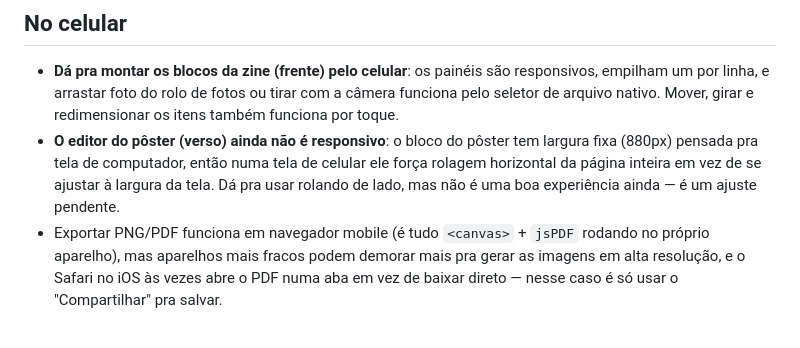
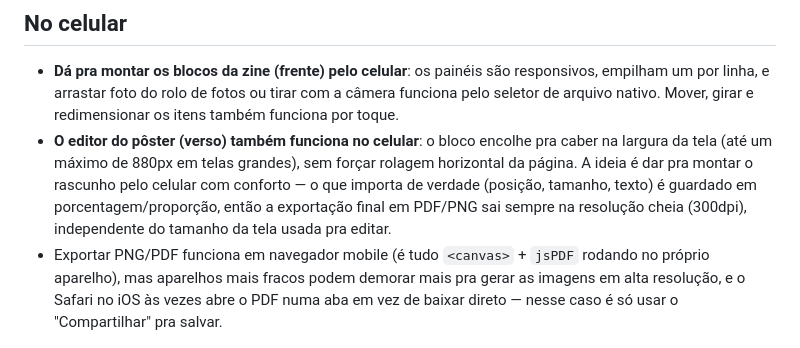
Before and after one commit to wasinskivini/zine-local, a Markdown page: README.md, the part around the change. Rendered like a GitHub page.

Commit message:
Atualiza README: pôster agora é responsivo no celular

```diff
--- a/README.md
+++ b/README.md
@@ -54,11 +54,13 @@ python3 -m http.server 8000
   responsivos, empilham um por linha, e arrastar foto do rolo de fotos ou
   tirar com a câmera funciona pelo seletor de arquivo nativo. Mover, girar e
   redimensionar os itens também funciona por toque.
-- **O editor do pôster (verso) ainda não é responsivo**: o bloco do pôster
-  tem largura fixa (880px) pensada pra tela de computador, então numa tela
-  de celular ele força rolagem horizontal da página inteira em vez de se
-  ajustar à largura da tela. Dá pra usar rolando de lado, mas não é uma boa
-  experiência ainda — é um ajuste pendente.
+- **O editor do pôster (verso) também funciona no celular**: o bloco
+  encolhe pra caber na largura da tela (até um máximo de 880px em telas
+  grandes), sem forçar rolagem horizontal da página. A ideia é dar pra
+  montar o rascunho pelo celular com conforto — o que importa de verdade
+  (posição, tamanho, texto) é guardado em porcentagem/proporção, então a
+  exportação final em PDF/PNG sai sempre na resolução cheia (300dpi),
+  independente do tamanho da tela usada pra editar.
 - Exportar PNG/PDF funciona em navegador mobile (é tudo `<canvas>` +
   `jsPDF` rodando no próprio aparelho), mas aparelhos mais fracos podem
   demorar mais pra gerar as imagens em alta resolução, e o Safari no iOS às
```
